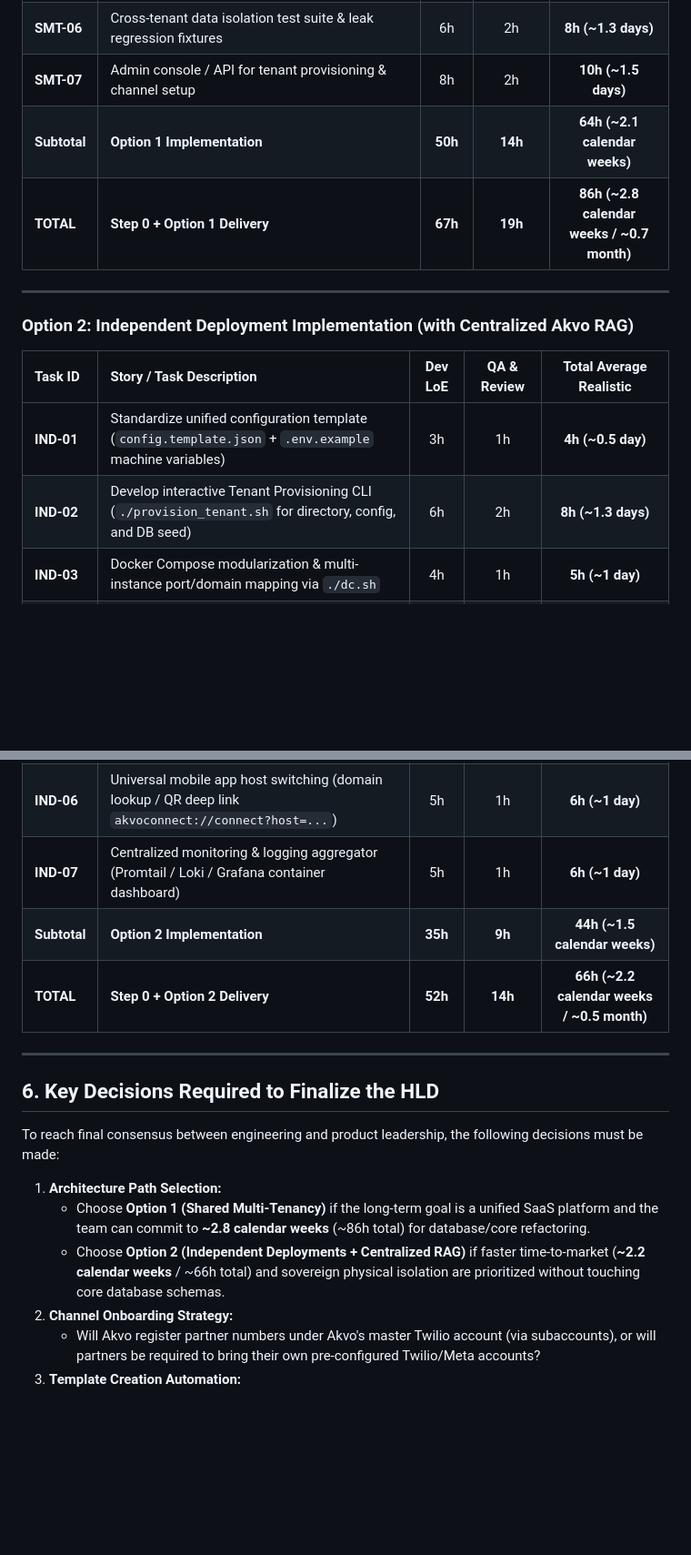
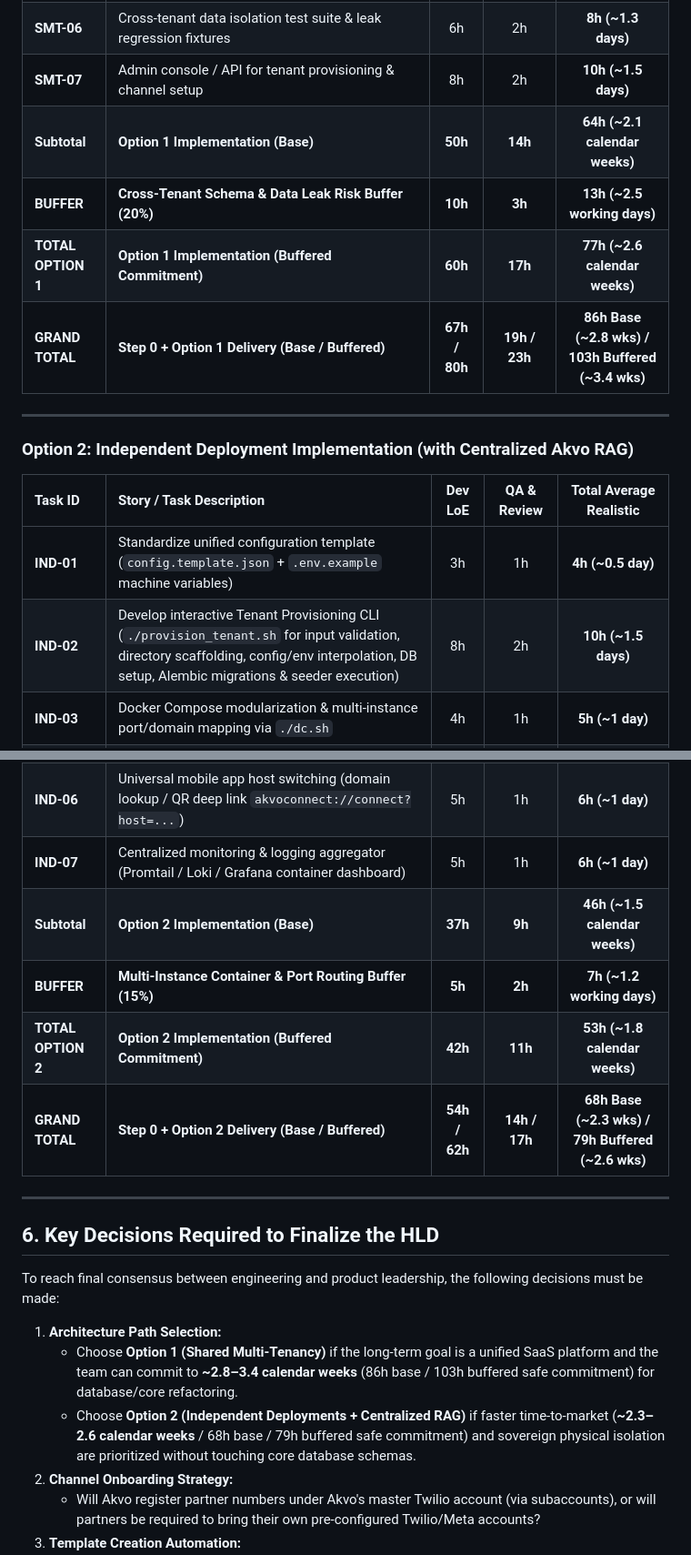
Before and after one commit to akvo/agriconnect, a Markdown page: docs/AKVOCONNECT_TECHNICAL_SUMMARY_AND_PROPOSAL.md, 2 parts joined by grey strips. Shown at 91% size. Drawn GitHub-style; blank space fills up the shorter version.

Commit message:
docs(proposal): add contingency buffer and calibrate IND-02 LoE

```diff
--- a/docs/AKVOCONNECT_TECHNICAL_SUMMARY_AND_PROPOSAL.md
+++ b/docs/AKVOCONNECT_TECHNICAL_SUMMARY_AND_PROPOSAL.md
@@ -500,8 +510,10 @@ Following a granular audit of the actual repository code (`backend/`, `frontend/
 | **SMT-05** | Universal mobile app bootstrap (fetch dynamic terminology from `/api/v1/config/profile` & execute `forceClearDatabase()`) | 6h | 2h | **8h (~1.3 days)** |
 | **SMT-06** | Cross-tenant data isolation test suite & leak regression fixtures | 6h | 2h | **8h (~1.3 days)** |
 | **SMT-07** | Admin console / API for tenant provisioning & channel setup | 8h | 2h | **10h (~1.5 days)** |
-| **Subtotal** | **Option 1 Implementation** | **50h** | **14h** | **64h (~2.1 calendar weeks)** |
-| **TOTAL** | **Step 0 + Option 1 Delivery** | **67h** | **19h** | **86h (~2.8 calendar weeks / ~0.7 month)** |
+| **Subtotal** | **Option 1 Implementation (Base)** | **50h** | **14h** | **64h (~2.1 calendar weeks)** |
+| **BUFFER** | **Cross-Tenant Schema & Data Leak Risk Buffer (20%)** | **10h** | **3h** | **13h (~2.5 working days)** |
+| **TOTAL OPTION 1**| **Option 1 Implementation (Buffered Commitment)** | **60h** | **17h** | **77h (~2.6 calendar weeks)** |
+| **GRAND TOTAL** | **Step 0 + Option 1 Delivery (Base / Buffered)** | **67h / 80h** | **19h / 23h** | **86h Base (~2.8 wks) / 103h Buffered (~3.4 wks)** |
 
 ---
 
@@ -510,14 +522,16 @@ Following a granular audit of the actual repository code (`backend/`, `frontend/
 | Task ID | Story / Task Description | Dev LoE | QA & Review | Total Average Realistic |
 | :--- | :--- | :---: | :---: | :---: |
 | **IND-01** | Standardize unified configuration template (`config.template.json` + `.env.example` machine variables) | 3h | 1h | **4h (~0.5 day)** |
-| **IND-02** | Develop interactive Tenant Provisioning CLI (`./provision_tenant.sh` for directory, config, and DB seed) | 6h | 2h | **8h (~1.3 days)** |
+| **IND-02** | Develop interactive Tenant Provisioning CLI (`./provision_tenant.sh` for input validation, directory scaffolding, config/env interpolation, DB setup, Alembic migrations & seeder execution) | 8h | 2h | **10h (~1.5 days)** |
 | **IND-03** | Docker Compose modularization & multi-instance port/domain mapping via `./dc.sh` | 4h | 1h | **5h (~1 day)** |
 | **IND-04** | Centralized CI/CD pipeline (GitHub Actions workflow dispatch for bulk and selective instance deployments) | 8h | 2h | **10h (~1.5 days)** |
 | **IND-05** | Rolling update automation, health check verification gates, and rollback scripts | 4h | 1h | **5h (~1 day)** |
 | **IND-06** | Universal mobile app host switching (domain lookup / QR deep link `akvoconnect://connect?host=...`) | 5h | 1h | **6h (~1 day)** |
 | **IND-07** | Centralized monitoring & logging aggregator (Promtail / Loki / Grafana container dashboard) | 5h | 1h | **6h (~1 day)** |
-| **Subtotal** | **Option 2 Implementation** | **35h** | **9h** | **44h (~1.5 calendar weeks)** |
-| **TOTAL** | **Step 0 + Option 2 Delivery** | **52h** | **14h** | **66h (~2.2 calendar weeks / ~0.5 month)** |
+| **Subtotal** | **Option 2 Implementation (Base)** | **37h** | **9h** | **46h (~1.5 calendar weeks)** |
+| **BUFFER** | **Multi-Instance Container & Port Routing Buffer (15%)** | **5h** | **2h** | **7h (~1.2 working days)** |
+| **TOTAL OPTION 2**| **Option 2 Implementation (Buffered Commitment)** | **42h** | **11h** | **53h (~1.8 calendar weeks)** |
+| **GRAND TOTAL** | **Step 0 + Option 2 Delivery (Base / Buffered)** | **54h / 62h** | **14h / 17h** | **68h Base (~2.3 wks) / 79h Buffered (~2.6 wks)** |
 
 ---
 
@@ -526,8 +540,8 @@ Following a granular audit of the actual repository code (`backend/`, `frontend/
 To reach final consensus between engineering and product leadership, the following decisions must be made:
 
 1. **Architecture Path Selection:**
-   - Choose **Option 1 (Shared Multi-Tenancy)** if the long-term goal is a unified SaaS platform and the team can commit to **~2.8 calendar weeks** (~86h total) for database/core refactoring.
-   - Choose **Option 2 (Independent Deployments + Centralized RAG)** if faster time-to-market (**~2.2 calendar weeks** / ~66h total) and sovereign physical isolation are prioritized without touching core database schemas.
+   - Choose **Option 1 (Shared Multi-Tenancy)** if the long-term goal is a unified SaaS platform and the team can commit to **~2.8–3.4 calendar weeks** (86h base / 103h buffered safe commitment) for database/core refactoring.
+   - Choose **Option 2 (Independent Deployments + Centralized RAG)** if faster time-to-market (**~2.3–2.6 calendar weeks** / 68h base / 79h buffered safe commitment) and sovereign physical isolation are prioritized without touching core database schemas.
 2. **Channel Onboarding Strategy:**
    - Will Akvo register partner numbers under Akvo's master Twilio account (via subaccounts), or will partners be required to bring their own pre-configured Twilio/Meta accounts?
 3. **Template Creation Automation:**
```
Also changed, not shown: other parts of docs/AKVOCONNECT_TECHNICAL_SUMMARY_AND_PROPOSAL.md (+15 -5 lines).
